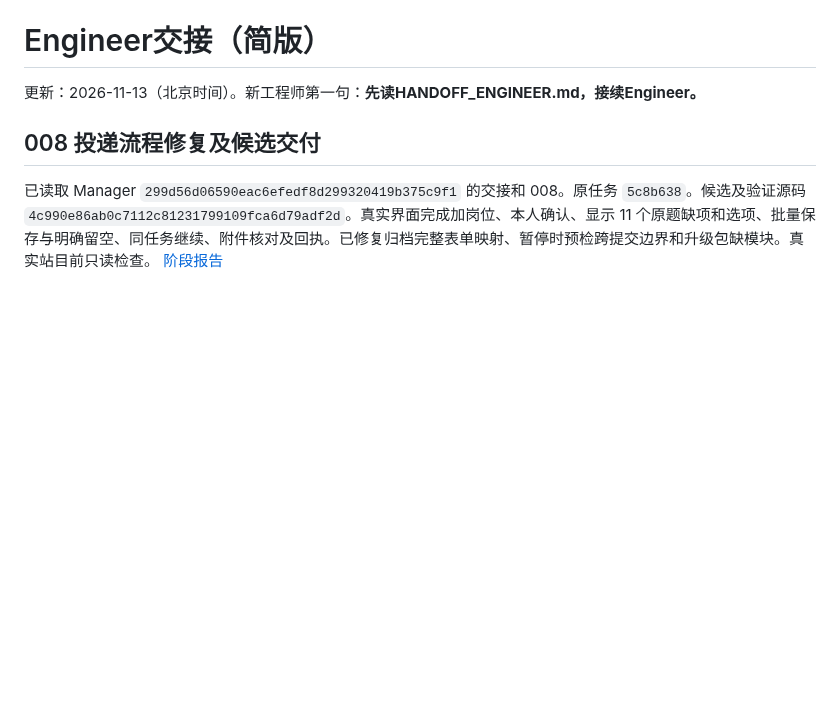
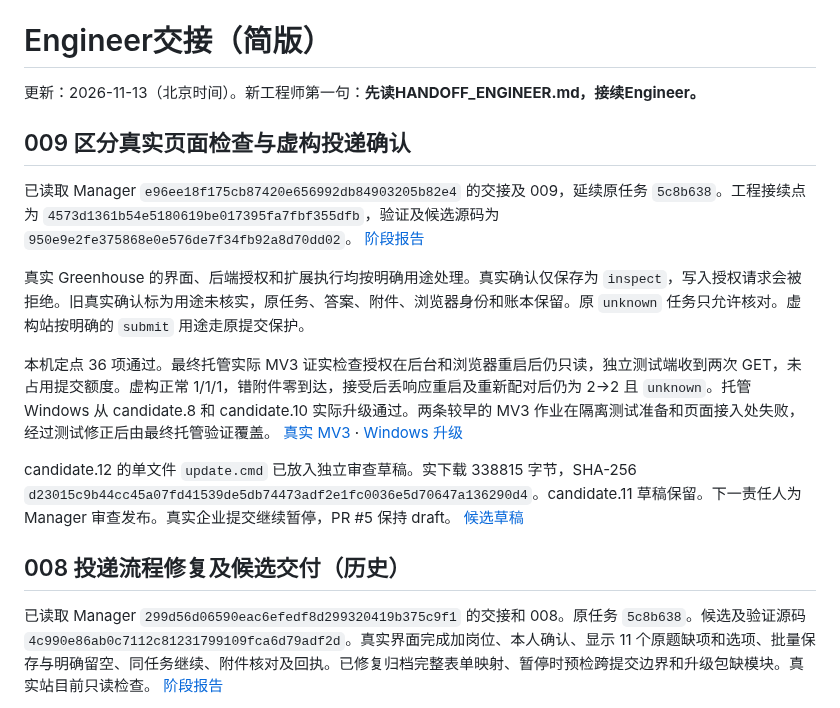
Before and after one commit to Tianyao1234567/job-application-assistant, a Markdown page: HANDOFF_ENGINEER.md, the part around the change. Rendered like a GitHub page; blank space fills up the shorter version.

Commit message:
Document verified inspection consent and candidate.12 [skip ci]

```diff
--- a/HANDOFF_ENGINEER.md
+++ b/HANDOFF_ENGINEER.md
@@ -2,7 +2,17 @@
 
 更新：2026-11-13（北京时间）。新工程师第一句：**先读HANDOFF_ENGINEER.md，接续Engineer。**
 
-## 008 投递流程修复及候选交付
+## 009 区分真实页面检查与虚构投递确认
+
+已读取 Manager `e96ee18f175cb87420e656992db84903205b82e4` 的交接及 009，延续原任务 `5c8b638`。工程接续点为 `4573d1361b54e5180619be017395fa7fbf355dfb`，验证及候选源码为 `950e9e2fe375868e0e576de7f34fb92a8d70dd02`。 [阶段报告](docs/GREENHOUSE_CONFIRMATION_PURPOSE_009.md)
+
+真实 Greenhouse 的界面、后端授权和扩展执行均按明确用途处理。真实确认仅保存为 `inspect`，写入授权请求会被拒绝。旧真实确认标为用途未核实，原任务、答案、附件、浏览器身份和账本保留。原 `unknown` 任务只允许核对。虚构站按明确的 `submit` 用途走原提交保护。
+
+本机定点 36 项通过。最终托管实际 MV3 证实检查授权在后台和浏览器重启后仍只读，独立测试端收到两次 GET，未占用提交额度。虚构正常 1/1/1，错附件零到达，接受后丢响应重启及重新配对后仍为 2→2 且 `unknown`。托管 Windows 从 candidate.8 和 candidate.10 实际升级通过。两条较早的 MV3 作业在隔离测试准备和页面接入处失败，经过测试修正后由最终托管验证覆盖。 [真实 MV3](https://github.com/Tianyao1234567/job-application-assistant/actions/runs/43419251688/job/131864816756) · [Windows 升级](https://github.com/Tianyao1234567/job-application-assistant/actions/runs/43419251690/job/131864816511)
+
+candidate.12 的单文件 `update.cmd` 已放入独立审查草稿。实下载 338815 字节，SHA-256 `d23015c9b44cc45a07fd41539de5db74473adf2e1fc0036e5d70647a136290d4`。candidate.11 草稿保留。下一责任人为 Manager 审查发布。真实企业提交继续暂停，PR #5 保持 draft。 [候选草稿](https://github.com/Tianyao1234567/job-application-assistant/releases/tag/untagged-01ee0c2b6354654671be)
+
+## 008 投递流程修复及候选交付（历史）
 
 已读取 Manager `299d56d06590eac6efedf8d299320419b375c9f1` 的交接和 008。原任务 `5c8b638`。候选及验证源码 `4c990e86ab0c7112c81231799109fca6d79adf2d`。真实界面完成加岗位、本人确认、显示 11 个原题缺项和选项、批量保存与明确留空、同任务继续、附件核对及回执。已修复归档完整表单映射、暂停时预检跨提交边界和升级包缺模块。真实站目前只读检查。 [阶段报告](docs/GREENHOUSE_FLOW_CANDIDATE_008.md)
 
```
Also changed, not shown: docs/GREENHOUSE_CONFIRMATION_PURPOSE_009.md (added, +28 -0 lines).
